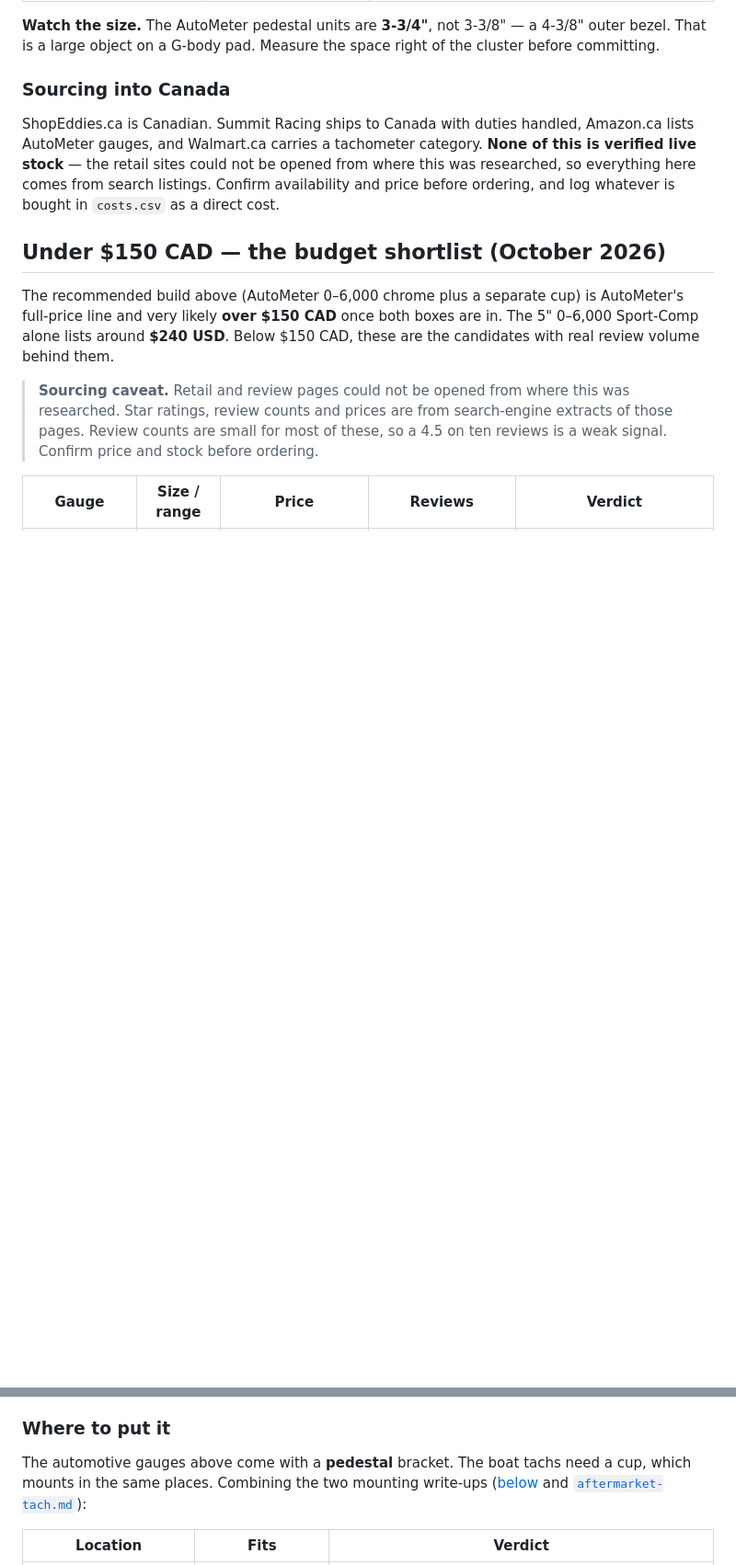
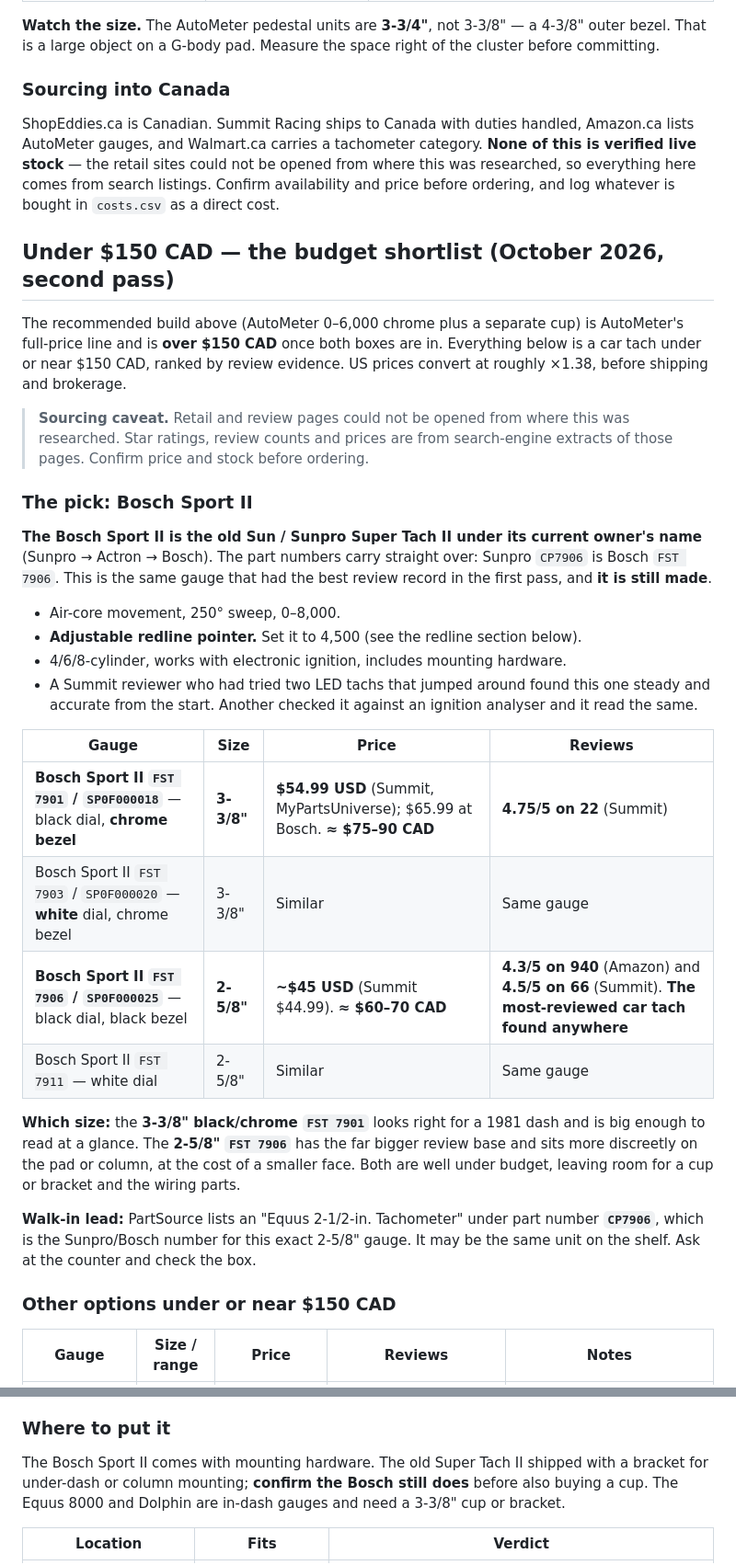
Before and after one commit to abyessof-labs/1981-gmc-caballero, a Markdown page: docs/tachometer-install.md, 2 parts joined by grey strips. Shown at 92% size. GitHub-like rendering; blank space fills up the shorter version.

```diff
--- a/docs/tachometer-install.md
+++ b/docs/tachometer-install.md
@@ -115,16 +115,44 @@ stock** — the retail sites could not be opened from where this was researched,
 comes from search listings. Confirm availability and price before ordering, and log whatever is
 bought in `costs.csv` as a direct cost.
 
-## Under $150 CAD — the budget shortlist (October 2026)
+## Under $150 CAD — the budget shortlist (October 2026, second pass)
 
 The recommended build above (AutoMeter 0–6,000 chrome plus a separate cup) is AutoMeter's full-price
-line and very likely **over $150 CAD** once both boxes are in. The 5" 0–6,000 Sport-Comp alone lists
-around **$240 USD**. Below $150 CAD, these are the candidates with real review volume behind them.
+line and is **over $150 CAD** once both boxes are in. Everything below is a car tach under or near
+$150 CAD, ranked by review evidence. US prices convert at roughly ×1.38, before shipping and brokerage.
 
 > **Sourcing caveat.** Retail and review pages could not be opened from where this was researched.
-> Star ratings, review counts and prices are from search-engine extracts of those pages. Review counts
-> are small for most of these, so a 4.5 on ten reviews is a weak signal. Confirm price and stock before
-> ordering.
+> Star ratings, review counts and prices are from search-engine extracts of those pages. Confirm price
+> and stock before ordering.
 
-| Gauge | Size / range | Price | Reviews | Verdict |
+### The pick: Bosch Sport II
+
+**The Bosch Sport II is the old Sun / Sunpro Super Tach II under its current owner's name** (Sunpro →
+Actron → Bosch). The part numbers carry straight over: Sunpro `CP7906` is Bosch `FST 7906`. This is
+the same gauge that had the best review record in the first pass, and **it is still made**.
+- Air-core movement, 250° sweep, 0–8,000.
+- **Adjustable redline pointer.** Set it to 4,500 (see the redline section below).
+- 4/6/8-cylinder, works with electronic ignition, includes mounting hardware.
+- A Summit reviewer who had tried two LED tachs that jumped around found this one steady and
+  accurate from the start. Another checked it against an ignition analyser and it read the same.
+
+| Gauge | Size | Price | Reviews |
+|---|---|---|---|
+| **Bosch Sport II `FST 7901` / `SP0F000018`** — black dial, **chrome bezel** | **3-3/8"** | **$54.99 USD** (Summit, MyPartsUniverse); $65.99 at Bosch. **≈ $75–90 CAD** | **4.75/5 on 22** (Summit) |
+| Bosch Sport II `FST 7903` / `SP0F000020` — **white** dial, chrome bezel | 3-3/8" | Similar | Same gauge |
+| **Bosch Sport II `FST 7906` / `SP0F000025`** — black dial, black bezel | **2-5/8"** | **~$45 USD** (Summit $44.99). **≈ $60–70 CAD** | **4.3/5 on 940** (Amazon) and **4.5/5 on 66** (Summit). **The most-reviewed car tach found anywhere** |
+| Bosch Sport II `FST 7911` — white dial | 2-5/8" | Similar | Same gauge |
+
+**Which size:** the **3-3/8" black/chrome `FST 7901`** looks right for a 1981 dash and is big enough
+to read at a glance. The **2-5/8" `FST 7906`** has the far bigger review base and sits more discreetly
+on the pad or column, at the cost of a smaller face. Both are well under budget, leaving room for a
+cup or bracket and the wiring parts.
+
+**Walk-in lead:** PartSource lists an "Equus 2-1/2-in. Tachometer" under part number **`CP7906`**,
+which is the Sunpro/Bosch number for this exact 2-5/8" gauge. It may be the same unit on the shelf.
+Ask at the counter and check the box.
+
+### Other options under or near $150 CAD
+
+| Gauge | Size / range | Price | Reviews | Notes |
 |---|---|---|---|---|
@@ -202,9 +231,9 @@ Both are worth understanding, because they can follow any gauge onto this car:
 
 ### Where to put it
 
-The automotive gauges above come with a **pedestal** bracket. The boat tachs need a cup, which
-mounts in the same places. Combining the two mounting write-ups
-([below](#mounting--to-the-right-of-the-column) and [`aftermarket-tach.md`](aftermarket-tach.md)):
+The Bosch Sport II comes with mounting hardware. The old Super Tach II shipped with a bracket for
+under-dash or column mounting; **confirm the Bosch still does** before also buying a cup. The Equus
+8000 and Dolphin are in-dash gauges and need a 3-3/8" cup or bracket.
 
 | Location | Fits | Verdict |
 |---|---|---|
```
Also changed, not shown: other parts of docs/tachometer-install.md (+25 -24 lines).
